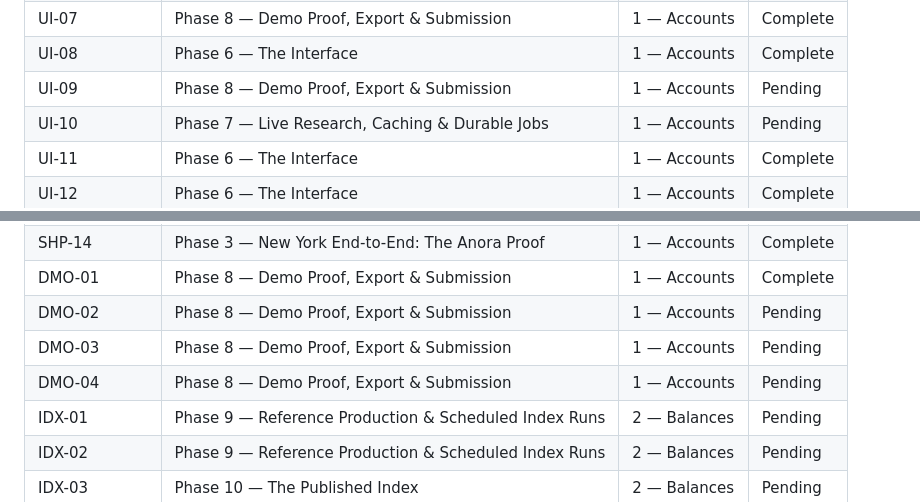
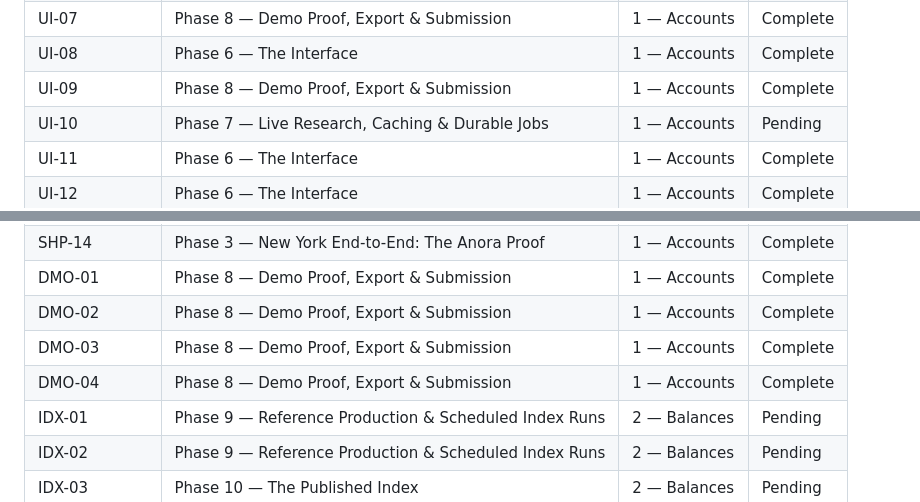
Before and after one commit to lyfedev/productionfinance, a Markdown page: .planning/REQUIREMENTS.md, 2 parts joined by grey strips. GitHub-like rendering.

Commit message:
docs(08-02): complete the export document and demo beats plan

```diff
--- a/.planning/REQUIREMENTS.md
+++ b/.planning/REQUIREMENTS.md
@@ -260,7 +260,7 @@ Every v1 requirement maps to exactly one phase in `.planning/ROADMAP.md`. No orp
 | UI-06 | Phase 6 — The Interface | 1 — Accounts | Complete |
 | UI-07 | Phase 8 — Demo Proof, Export & Submission | 1 — Accounts | Complete |
 | UI-08 | Phase 6 — The Interface | 1 — Accounts | Complete |
-| UI-09 | Phase 8 — Demo Proof, Export & Submission | 1 — Accounts | Pending |
+| UI-09 | Phase 8 — Demo Proof, Export & Submission | 1 — Accounts | Complete |
 | UI-10 | Phase 7 — Live Research, Caching & Durable Jobs | 1 — Accounts | Pending |
 | UI-11 | Phase 6 — The Interface | 1 — Accounts | Complete |
 | UI-12 | Phase 6 — The Interface | 1 — Accounts | Complete |
@@ -279,9 +279,9 @@ Every v1 requirement maps to exactly one phase in `.planning/ROADMAP.md`. No orp
 | SHP-13 | Phase 8 — Demo Proof, Export & Submission | 1 — Accounts | Pending |
 | SHP-14 | Phase 3 — New York End-to-End: The Anora Proof | 1 — Accounts | Complete |
 | DMO-01 | Phase 8 — Demo Proof, Export & Submission | 1 — Accounts | Complete |
-| DMO-02 | Phase 8 — Demo Proof, Export & Submission | 1 — Accounts | Pending |
-| DMO-03 | Phase 8 — Demo Proof, Export & Submission | 1 — Accounts | Pending |
-| DMO-04 | Phase 8 — Demo Proof, Export & Submission | 1 — Accounts | Pending |
+| DMO-02 | Phase 8 — Demo Proof, Export & Submission | 1 — Accounts | Complete |
+| DMO-03 | Phase 8 — Demo Proof, Export & Submission | 1 — Accounts | Complete |
+| DMO-04 | Phase 8 — Demo Proof, Export & Submission | 1 — Accounts | Complete |
 | IDX-01 | Phase 9 — Reference Production & Scheduled Index Runs | 2 — Balances | Pending |
 | IDX-02 | Phase 9 — Reference Production & Scheduled Index Runs | 2 — Balances | Pending |
 | IDX-03 | Phase 10 — The Published Index | 2 — Balances | Pending |
```
Also changed, not shown: other parts of .planning/REQUIREMENTS.md (+4 -4 lines), .planning/ROADMAP.md (+2 -2 lines), 1 other file.
